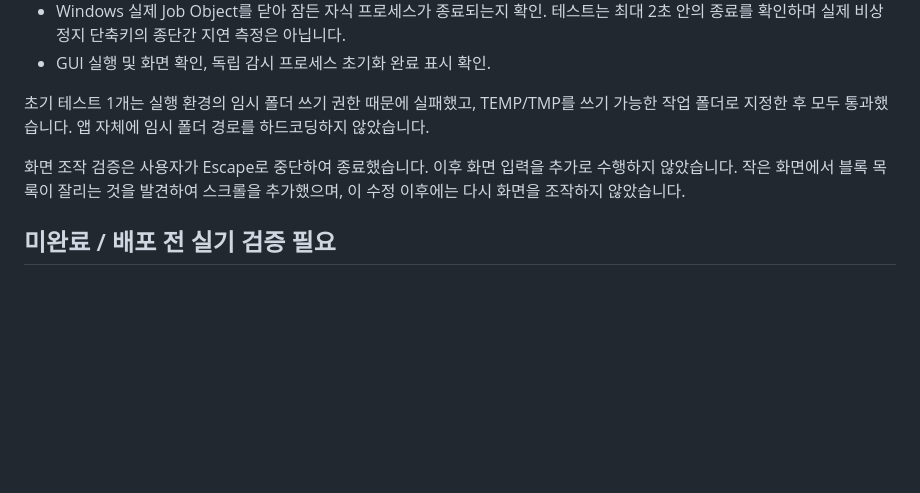
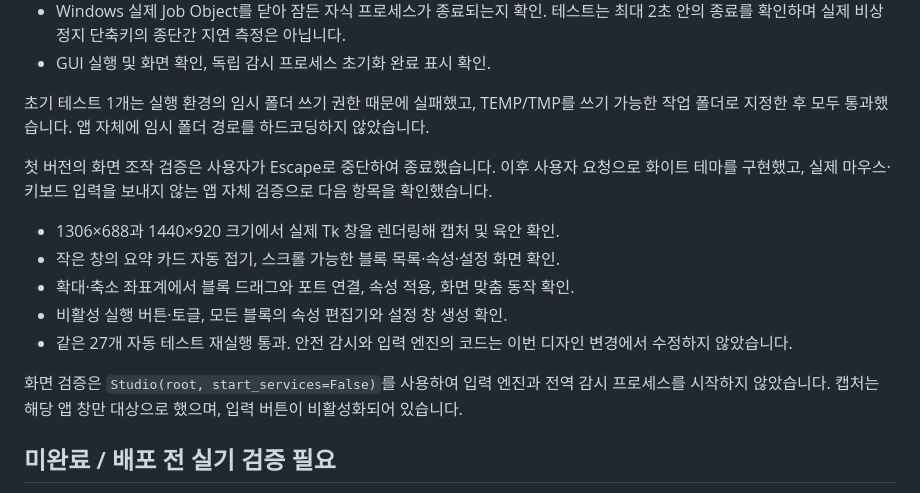
Before and after one commit to Ragim-Games/ArcMouse, a Markdown page: docs/VALIDATION.md, the part around the change. Rendered like a GitHub page; blank space fills up the shorter version.

```diff
--- a/docs/VALIDATION.md
+++ b/docs/VALIDATION.md
@@ -12,7 +12,15 @@
 
 초기 테스트 1개는 실행 환경의 임시 폴더 쓰기 권한 때문에 실패했고, TEMP/TMP를 쓰기 가능한 작업 폴더로 지정한 후 모두 통과했습니다. 앱 자체에 임시 폴더 경로를 하드코딩하지 않았습니다.
 
-화면 조작 검증은 사용자가 Escape로 중단하여 종료했습니다. 이후 화면 입력을 추가로 수행하지 않았습니다. 작은 화면에서 블록 목록이 잘리는 것을 발견하여 스크롤을 추가했으며, 이 수정 이후에는 다시 화면을 조작하지 않았습니다.
+첫 버전의 화면 조작 검증은 사용자가 Escape로 중단하여 종료했습니다. 이후 사용자 요청으로 화이트 테마를 구현했고, 실제 마우스·키보드 입력을 보내지 않는 앱 자체 검증으로 다음 항목을 확인했습니다.
+
+- 1306×688과 1440×920 크기에서 실제 Tk 창을 렌더링해 캡처 및 육안 확인.
+- 작은 창의 요약 카드 자동 접기, 스크롤 가능한 블록 목록·속성·설정 화면 확인.
+- 확대·축소 좌표계에서 블록 드래그와 포트 연결, 속성 적용, 화면 맞춤 동작 확인.
+- 비활성 실행 버튼·토글, 모든 블록의 속성 편집기와 설정 창 생성 확인.
+- 같은 27개 자동 테스트 재실행 통과. 안전 감시와 입력 엔진의 코드는 이번 디자인 변경에서 수정하지 않았습니다.
+
+화면 검증은 `Studio(root, start_services=False)`를 사용하여 입력 엔진과 전역 감시 프로세스를 시작하지 않았습니다. 캡처는 해당 앱 창만 대상으로 했으며, 입력 버튼이 비활성화되어 있습니다.
 
 ## 미완료 / 배포 전 실기 검증 필요
 
```
Also changed, not shown: README.md (+8 -2 lines), docs/ARCHITECTURE.md (+1 -0 lines), docs/images/light-studio.png (added), 4 other files.
